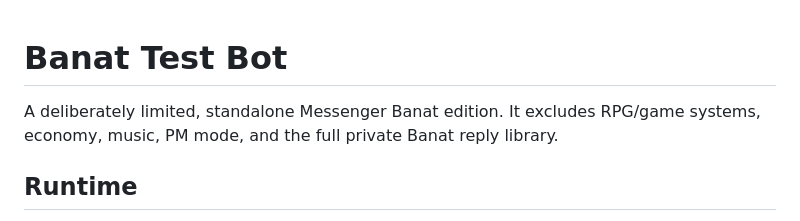
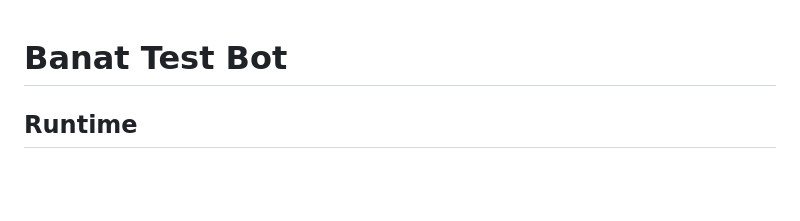
Before and after one commit to akobudoy20011-dev/test-bot_2.0, a Markdown page: README.md, the part around the change. Rendered like a GitHub page; blank space fills up the shorter version.

```diff
--- a/README.md
+++ b/README.md
@@ -1,6 +1,4 @@
 # Banat Test Bot
-
-A deliberately limited, standalone Messenger Banat edition. It excludes RPG/game systems, economy, music, PM mode, and the full private Banat reply library.
 
 ## Runtime
 
```
